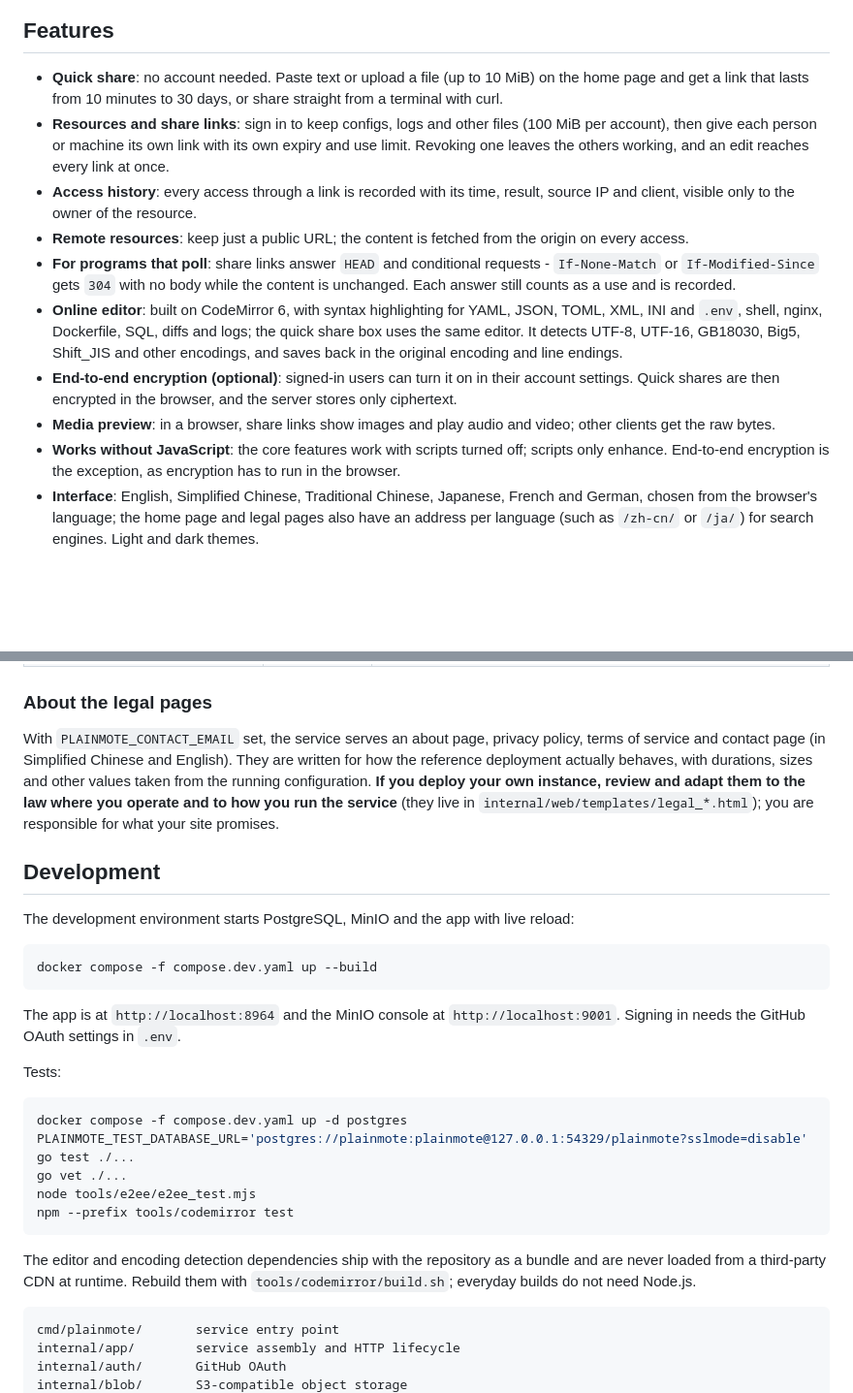
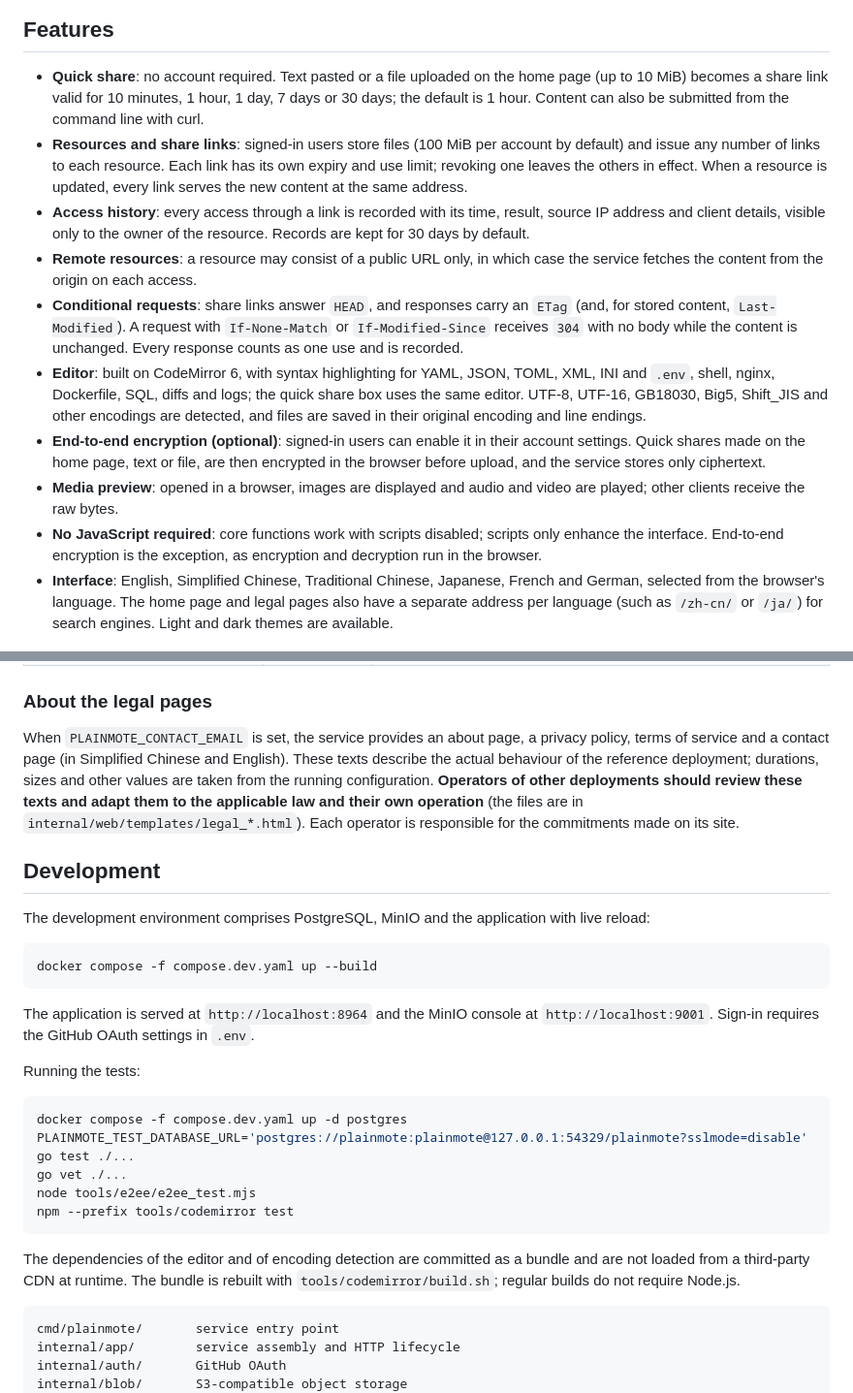
Before and after one commit to xwvike/plainmote, a Markdown page: README.md, 2 parts joined by grey strips. Shown at 97% size. Drawn GitHub-style; blank space fills up the shorter version.

````diff
--- a/README.md
+++ b/README.md
@@ -17,16 +17,16 @@ Try it at [plainmote.link](https://plainmote.link).
 
 ## Features
 
-- **Quick share**: no account needed. Paste text or upload a file (up to 10 MiB) on the home page and get a link that lasts from 10 minutes to 30 days, or share straight from a terminal with curl.
-- **Resources and share links**: sign in to keep configs, logs and other files (100 MiB per account), then give each person or machine its own link with its own expiry and use limit. Revoking one leaves the others working, and an edit reaches every link at once.
-- **Access history**: every access through a link is recorded with its time, result, source IP and client, visible only to the owner of the resource.
-- **Remote resources**: keep just a public URL; the content is fetched from the origin on every access.
-- **For programs that poll**: share links answer `HEAD` and conditional requests - `If-None-Match` or `If-Modified-Since` gets `304` with no body while the content is unchanged. Each answer still counts as a use and is recorded.
-- **Online editor**: built on CodeMirror 6, with syntax highlighting for YAML, JSON, TOML, XML, INI and `.env`, shell, nginx, Dockerfile, SQL, diffs and logs; the quick share box uses the same editor. It detects UTF-8, UTF-16, GB18030, Big5, Shift_JIS and other encodings, and saves back in the original encoding and line endings.
-- **End-to-end encryption (optional)**: signed-in users can turn it on in their account settings. Quick shares are then encrypted in the browser, and the server stores only ciphertext.
-- **Media preview**: in a browser, share links show images and play audio and video; other clients get the raw bytes.
-- **Works without JavaScript**: the core features work with scripts turned off; scripts only enhance. End-to-end encryption is the exception, as encryption has to run in the browser.
-- **Interface**: English, Simplified Chinese, Traditional Chinese, Japanese, French and German, chosen from the browser's language; the home page and legal pages also have an address per language (such as `/zh-cn/` or `/ja/`) for search engines. Light and dark themes.
+- **Quick share**: no account required. Text pasted or a file uploaded on the home page (up to 10 MiB) becomes a share link valid for 10 minutes, 1 hour, 1 day, 7 days or 30 days; the default is 1 hour. Content can also be submitted from the command line with curl.
+- **Resources and share links**: signed-in users store files (100 MiB per account by default) and issue any number of links to each resource. Each link has its own expiry and use limit; revoking one leaves the others in effect. When a resource is updated, every link serves the new content at the same address.
+- **Access history**: every access through a link is recorded with its time, result, source IP address and client details, visible only to the owner of the resource. Records are kept for 30 days by default.
+- **Remote resources**: a resource may consist of a public URL only, in which case the service fetches the content from the origin on each access.
+- **Conditional requests**: share links answer `HEAD`, and responses carry an `ETag` (and, for stored content, `Last-Modified`). A request with `If-None-Match` or `If-Modified-Since` receives `304` with no body while the content is unchanged. Every response counts as one use and is recorded.
+- **Editor**: built on CodeMirror 6, with syntax highlighting for YAML, JSON, TOML, XML, INI and `.env`, shell, nginx, Dockerfile, SQL, diffs and logs; the quick share box uses the same editor. UTF-8, UTF-16, GB18030, Big5, Shift_JIS and other encodings are detected, and files are saved in their original encoding and line endings.
+- **End-to-end encryption (optional)**: signed-in users can enable it in their account settings. Quick shares made on the home page, text or file, are then encrypted in the browser before upload, and the service stores only ciphertext.
+- **Media preview**: opened in a browser, images are displayed and audio and video are played; other clients receive the raw bytes.
+- **No JavaScript required**: core functions work with scripts disabled; scripts only enhance the interface. End-to-end encryption is the exception, as encryption and decryption run in the browser.
+- **Interface**: English, Simplified Chinese, Traditional Chinese, Japanese, French and German, selected from the browser's language. The home page and legal pages also have a separate address per language (such as `/zh-cn/` or `/ja/`) for search engines. Light and dark themes are available.
 
 <picture>
   <source media="(prefers-color-scheme: dark)" srcset="docs/screenshots/share-links-dark.png">
@@ -112,22 +110,22 @@ Optional:
 
 ### About the legal pages
 
-With `PLAINMOTE_CONTACT_EMAIL` set, the service serves an about page, privacy policy, terms of service and contact page (in Simplified Chinese and English).
-They are written for how the reference deployment actually behaves, with durations, sizes and other values taken from the running configuration.
-**If you deploy your own instance, review and adapt them to the law where you operate and to how you run the service**
-(they live in `internal/web/templates/legal_*.html`); you are responsible for what your site promises.
+When `PLAINMOTE_CONTACT_EMAIL` is set, the service provides an about page, a privacy policy, terms of service and a contact page (in Simplified Chinese and English).
+These texts describe the actual behaviour of the reference deployment; durations, sizes and other values are taken from the running configuration.
+**Operators of other deployments should review these texts and adapt them to the applicable law and their own operation**
+(the files are in `internal/web/templates/legal_*.html`). Each operator is responsible for the commitments made on its site.
 
 ## Development
 
-The development environment starts PostgreSQL, MinIO and the app with live reload:
+The development environment comprises PostgreSQL, MinIO and the application with live reload:
 
 ```bash
 docker compose -f compose.dev.yaml up --build
 ```
 
-The app is at `http://localhost:8964` and the MinIO console at `http://localhost:9001`. Signing in needs the GitHub OAuth settings in `.env`.
+The application is served at `http://localhost:8964` and the MinIO console at `http://localhost:9001`. Sign-in requires the GitHub OAuth settings in `.env`.
 
-Tests:
+Running the tests:
 
 ```bash
 docker compose -f compose.dev.yaml up -d postgres
@@ -137,8 +135,8 @@ node tools/e2ee/e2ee_test.mjs
 npm --prefix tools/codemirror test
 ```
 
-The editor and encoding detection dependencies ship with the repository as a bundle and are never loaded from a third-party CDN at runtime.
-Rebuild them with `tools/codemirror/build.sh`; everyday builds do not need Node.js.
+The dependencies of the editor and of encoding detection are committed as a bundle and are not loaded from a third-party CDN at runtime.
+The bundle is rebuilt with `tools/codemirror/build.sh`; regular builds do not require Node.js.
 
 ```text
 cmd/plainmote/       service entry point
````
Also changed, not shown: other parts of README.md (+15 -17 lines), README.zh-CN.md (+34 -36 lines).
